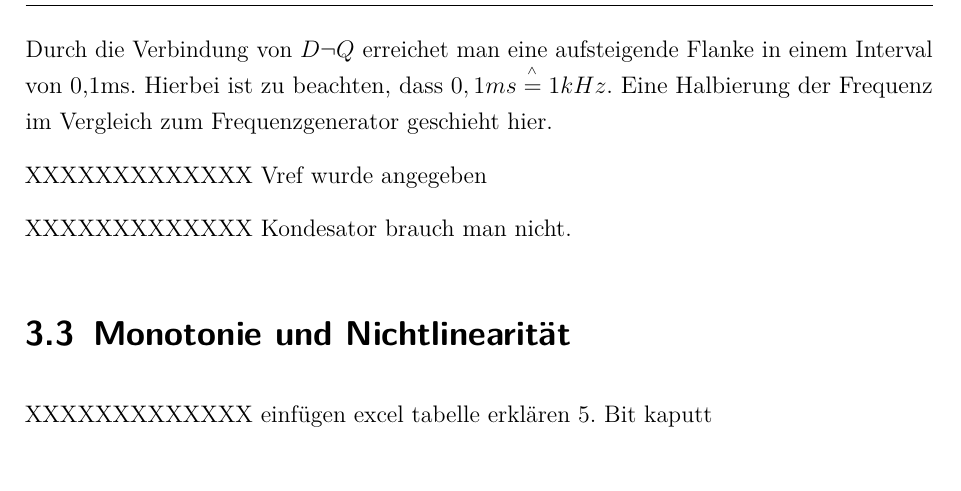
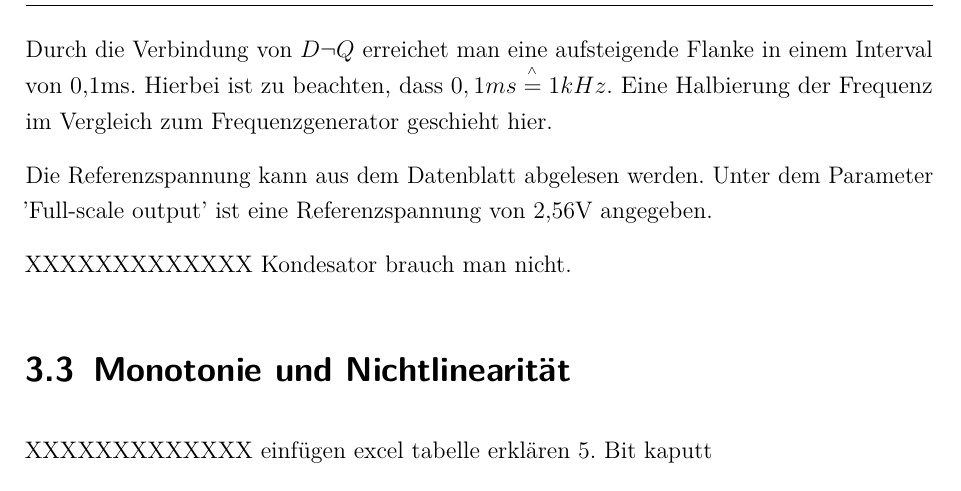
Before and after one commit to philippgehrig/Messdatenerfassung, a LaTeX document (Labor1/dokumentation.tex, which reads Labor1/content/03kapitel.tex): part of page 13 of 17, cut so that both start at the same text. Compiled offline with pdfLaTeX.

Commit message:
update to versuchsaufbau 3/2

```diff
--- a/Labor1/content/03kapitel.tex
+++ b/Labor1/content/03kapitel.tex
@@ -31,7 +31,8 @@ Durch die Verbindung von $D\neg Q$ erreichet man eine aufsteigende Flanke
 in einem Interval von 0,1ms. Hierbei ist zu beachten, dass $0,1ms \stackrel{^\wedge}{=} 1kHz$.
 Eine Halbierung der Frequenz im Vergleich zum Frequenzgenerator geschieht hier.
 
-XXXXXXXXXXXXX Vref wurde angegeben
+Die Referenzspannung kann aus dem Datenblatt abgelesen werden. Unter dem
+Parameter 'Full-scale output' ist eine Referenzspannung von 2,56V angegeben.
 
 XXXXXXXXXXXXX Kondesator brauch man nicht.
 
```
